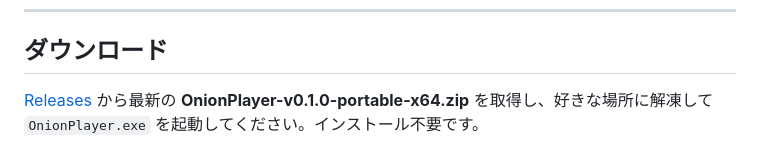
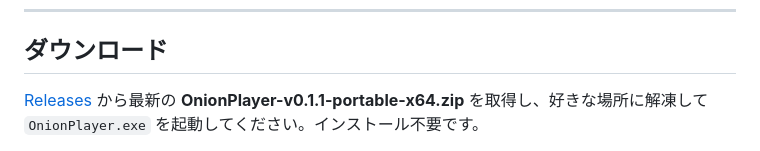
Before and after one commit to animtools/OnionPlayer, a Markdown page: README.md, the part around the change. Rendered like a GitHub page.

```diff
--- a/README.md
+++ b/README.md
@@ -30,7 +30,7 @@
 ## ダウンロード
 
 [Releases](https://github.com/animtools/OnionPlayer/releases) から最新の
-**OnionPlayer-v0.1.0-portable-x64.zip** を取得し、好きな場所に解凍して
+**OnionPlayer-v0.1.1-portable-x64.zip** を取得し、好きな場所に解凍して
 `OnionPlayer.exe` を起動してください。インストール不要です。
 
 - **ポータブル**：設定・キーフレーム・ML モデルは exe と同じフォルダの
```
Also changed, not shown: QUICKSTART.md (+1 -1 lines), USER_GUIDE.md (+1 -1 lines).
